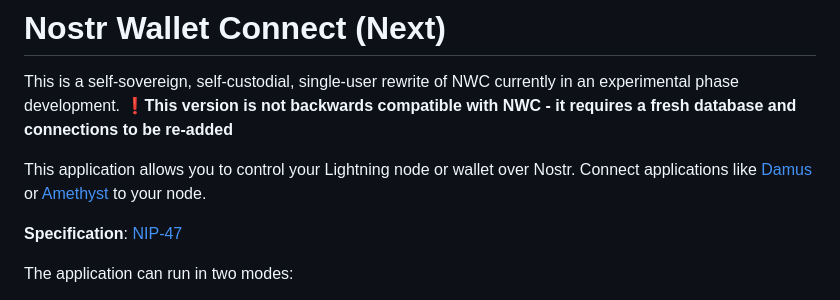
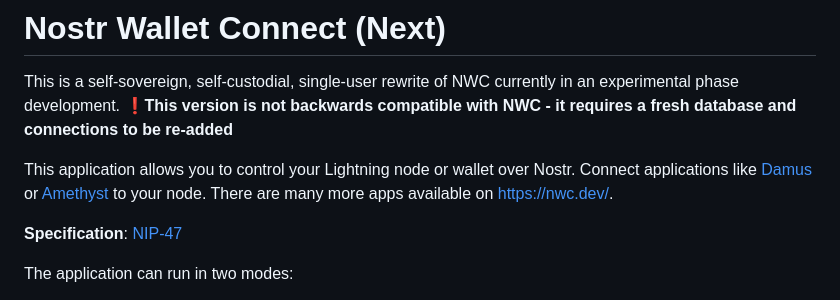
Before and after one commit to slrgax34358453anthonyallen/hub, a Markdown page: README.md, the part around the change. Rendered like a GitHub page.

```diff
--- a/README.md
+++ b/README.md
@@ -3,7 +3,7 @@
 This is a self-sovereign, self-custodial, single-user rewrite of NWC currently in an experimental phase development. **❗This version is not backwards compatible with NWC - it requires a fresh database and connections to be re-added**
 
 This application allows you to control your Lightning node or wallet over Nostr.
-Connect applications like [Damus](https://damus.io/) or [Amethyst](https://linktr.ee/amethyst.social) to your node.
+Connect applications like [Damus](https://damus.io/) or [Amethyst](https://linktr.ee/amethyst.social) to your node. There are many more apps available on https://nwc.dev/.
 
 **Specification**: [NIP-47](https://github.com/nostr-protocol/nips/blob/master/47.md)
 
```
